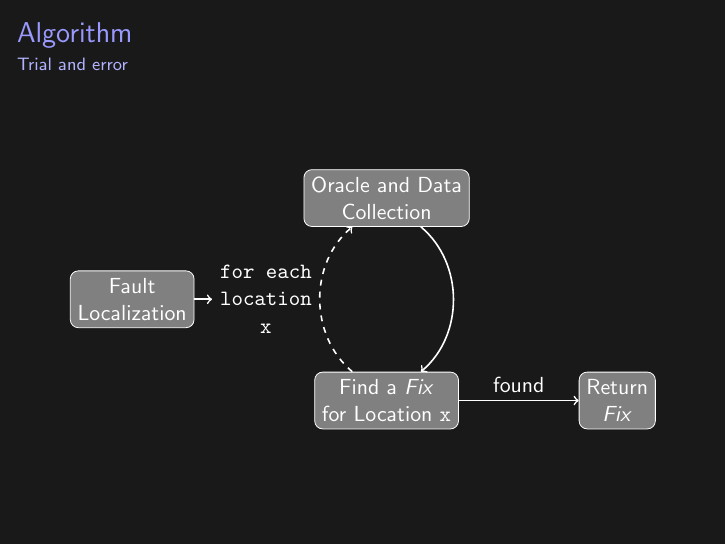
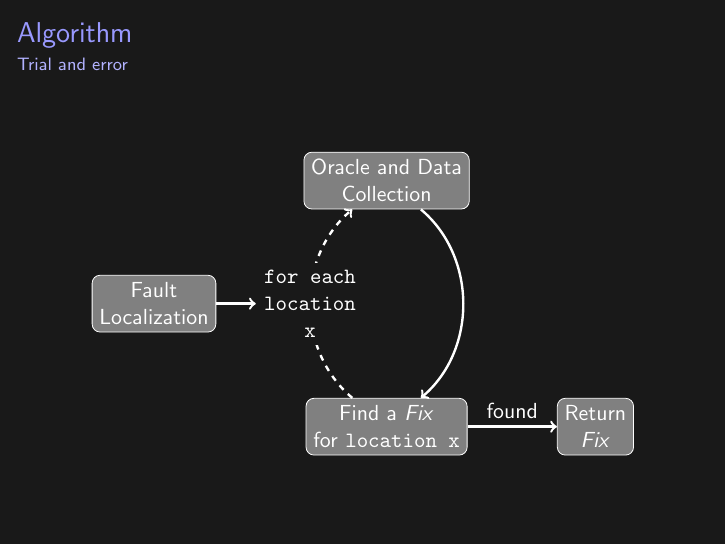
Before and after one commit to SpoonLabs/nopol, LaTeX slides (presentation/presentation.tex, which reads presentation/basic_algorithm.tex): page 12 of 36. Compiled offline with pdfLaTeX.

Commit message:
a better picture

```diff
--- a/presentation/basic_algorithm.tex
+++ b/presentation/basic_algorithm.tex
@@ -1,8 +1,8 @@
 \begin{tikzpicture}[
-  every matrix/.style={ampersand replacement=\&,column sep=5em,row sep=2em},
+  every matrix/.style={ampersand replacement=\&,column sep=4em,row sep=3em},
   box/.style={draw,rounded corners,fill=gray},
-  flow/.style={->, thick},
-  fail/.style={->, thick, dashed},
+  flow/.style={->, very thick},
+  fail/.style={->, very thick, dashed},
   every node/.style={align=center}]
 
 % Position the nodes using a matrix layout
```
Also changed, not shown: presentation/presentation.tex (+0 -1 lines), presentation/basic_algorithm.tex (4 more changed lines).
